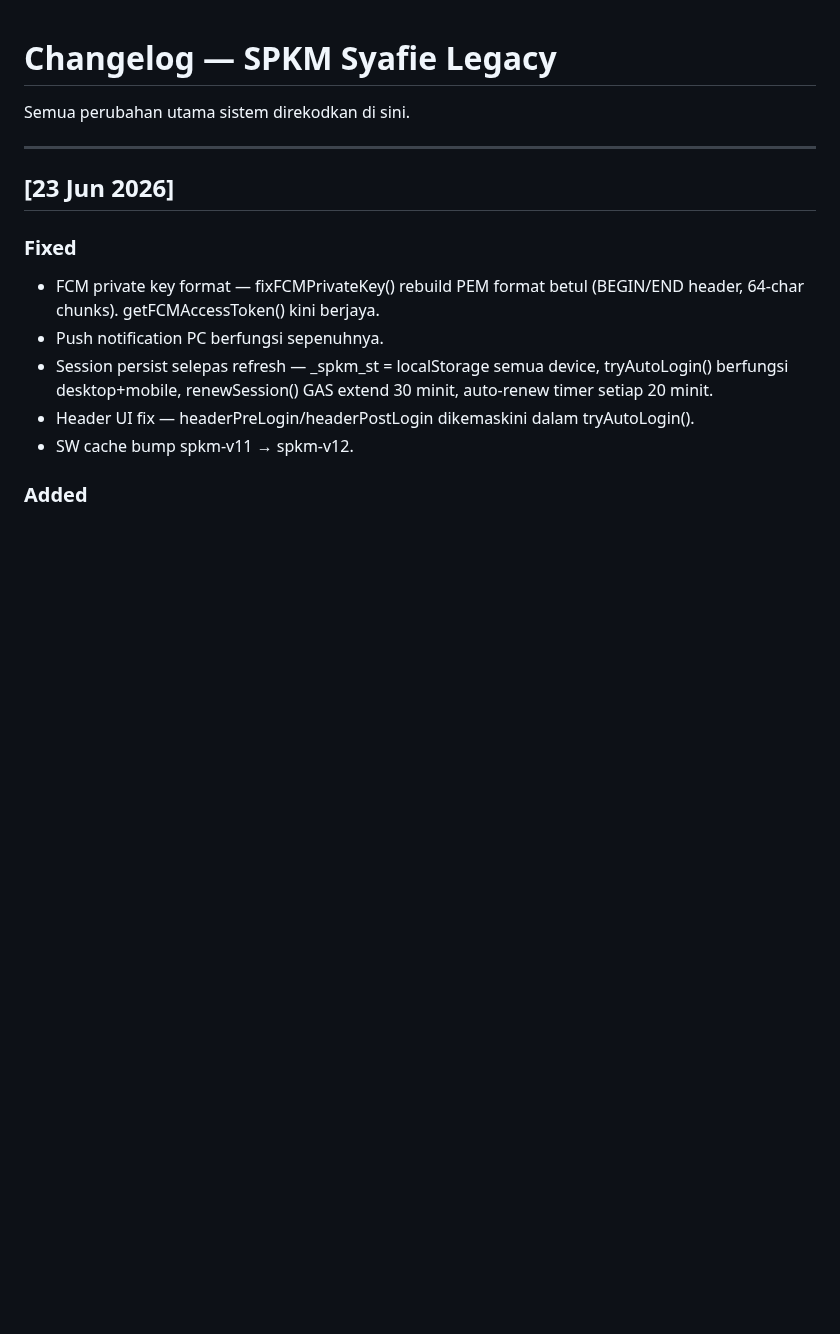
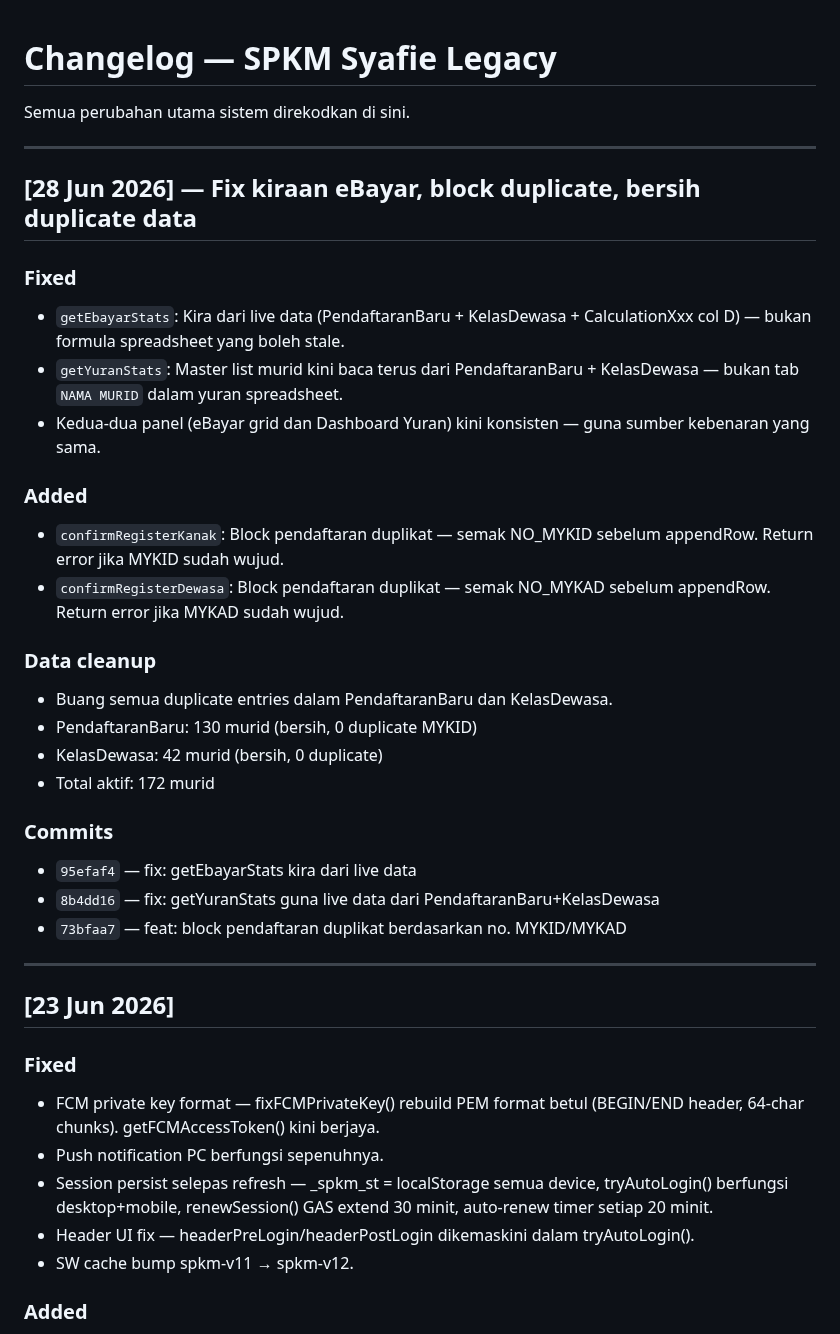
Before and after one commit to BurnDVS/SPKM-SyafieLegacy, a Markdown page: CHANGELOG.md, the part around the change. Drawn GitHub-style; blank space fills up the shorter version.

Commit message:
docs: update REFERENCE + CHANGELOG 28 Jun 2026

```diff
--- a/CHANGELOG.md
+++ b/CHANGELOG.md
@@ -1,6 +1,30 @@
 # Changelog — SPKM Syafie Legacy
 
 Semua perubahan utama sistem direkodkan di sini.
+
+---
+
+## [28 Jun 2026] — Fix kiraan eBayar, block duplicate, bersih duplicate data
+
+### Fixed
+- `getEbayarStats`: Kira dari live data (PendaftaranBaru + KelasDewasa + CalculationXxx col D) — bukan formula spreadsheet yang boleh stale.
+- `getYuranStats`: Master list murid kini baca terus dari PendaftaranBaru + KelasDewasa — bukan tab `NAMA MURID` dalam yuran spreadsheet.
+- Kedua-dua panel (eBayar grid dan Dashboard Yuran) kini konsisten — guna sumber kebenaran yang sama.
+
+### Added
+- `confirmRegisterKanak`: Block pendaftaran duplikat — semak NO_MYKID sebelum appendRow. Return error jika MYKID sudah wujud.
+- `confirmRegisterDewasa`: Block pendaftaran duplikat — semak NO_MYKAD sebelum appendRow. Return error jika MYKAD sudah wujud.
+
+### Data cleanup
+- Buang semua duplicate entries dalam PendaftaranBaru dan KelasDewasa.
+- PendaftaranBaru: 130 murid (bersih, 0 duplicate MYKID)
+- KelasDewasa: 42 murid (bersih, 0 duplicate)
+- Total aktif: 172 murid
+
+### Commits
+- `95efaf4` — fix: getEbayarStats kira dari live data
+- `8b4dd16` — fix: getYuranStats guna live data dari PendaftaranBaru+KelasDewasa
+- `73bfaa7` — feat: block pendaftaran duplikat berdasarkan no. MYKID/MYKAD
 
 ---
 
```
Also changed, not shown: REFERENCE.md (+2 -1 lines).
